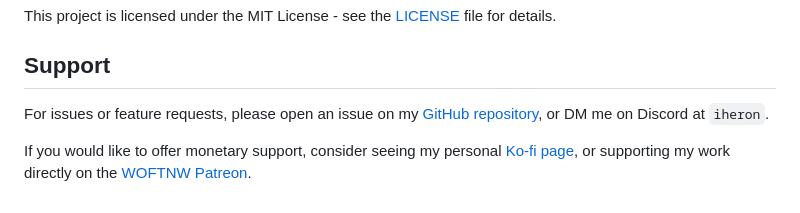
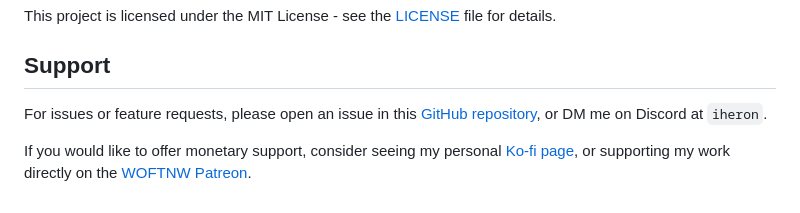
Before and after one commit to WOFTNW/WikiCraft, a Markdown page: readme.md, the part around the change. Drawn GitHub-style.

Commit message:
Update readme.md
Corrected issues link

```diff
--- a/readme.md
+++ b/readme.md
@@ -84,6 +84,6 @@ This project is licensed under the MIT License - see the [LICENSE](LICENSE) file
 
 ## Support
 
-For issues or feature requests, please open an issue on my [GitHub repository](https://github.com/iHerongh/WikiCraft), or DM me on Discord at `iheron`.
+For issues or feature requests, please open an issue in this [GitHub repository](https://github.com/WOFTNW/WikiCraft), or DM me on Discord at `iheron`.
 
 If you would like to offer monetary support, consider seeing my personal [Ko-fi page](https://ko-fi.com/iheron), or supporting my work directly on the [WOFTNW Patreon](https://www.patreon.com/woftnw).
```
